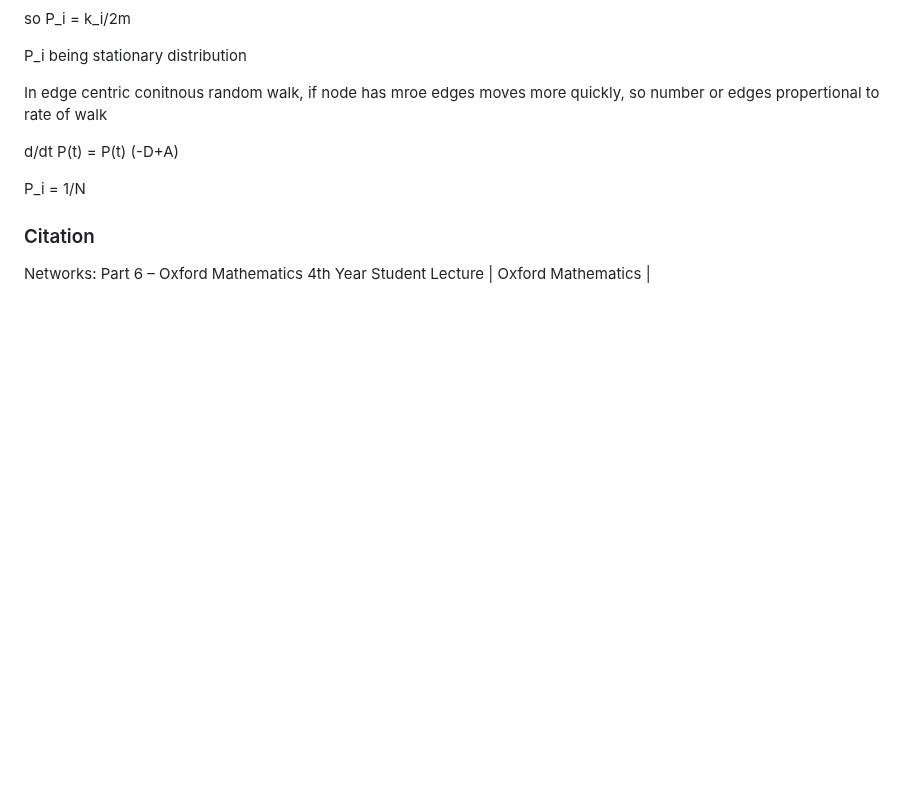
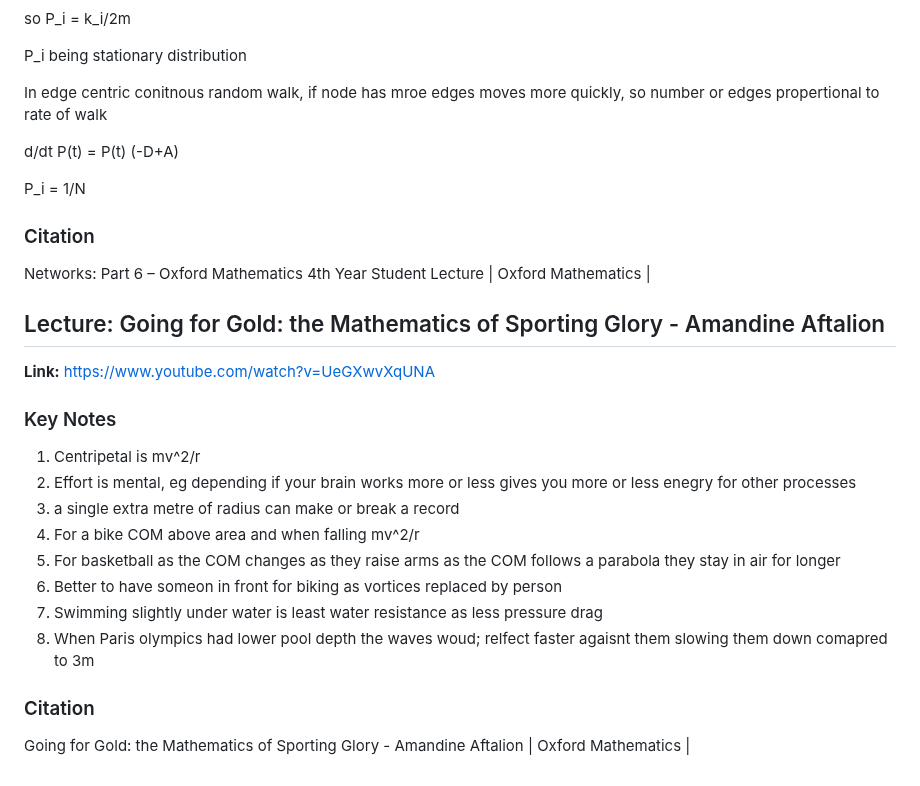
Before and after one commit to Fatcatcreate/Portfolio, a Markdown page: Lectures/lectures.md, the part around the change. Drawn GitHub-style; blank space fills up the shorter version.

Commit message:
going for gold

```diff
--- a/Lectures/lectures.md
+++ b/Lectures/lectures.md
@@ -354,3 +354,22 @@ P_i = 1/N
 ### Citation
 
 Networks: Part 6 – Oxford Mathematics 4th Year Student Lecture | Oxford Mathematics |
+
+## Lecture: Going for Gold: the Mathematics of Sporting Glory - Amandine Aftalion
+
+**Link:** <https://www.youtube.com/watch?v=UeGXwvXqUNA>
+
+### Key Notes
+
+1. Centripetal is mv^2/r
+2. Effort is mental, eg depending if your brain works more or less gives you more or less enegry for other processes
+3. a single extra metre of radius can make or break a record
+4. For a bike COM above area and when falling mv^2/r
+5. For basketball as the COM changes as they raise arms as the COM follows a parabola they stay in air for longer
+6. Better to have someon in front for biking as vortices replaced by person
+7. Swimming slightly under water is least water resistance as less pressure drag
+8. When Paris olympics had lower pool depth the waves woud; relfect faster agaisnt them slowing them down comapred to 3m
+
+### Citation
+
+Going for Gold: the Mathematics of Sporting Glory - Amandine Aftalion | Oxford Mathematics |
```
